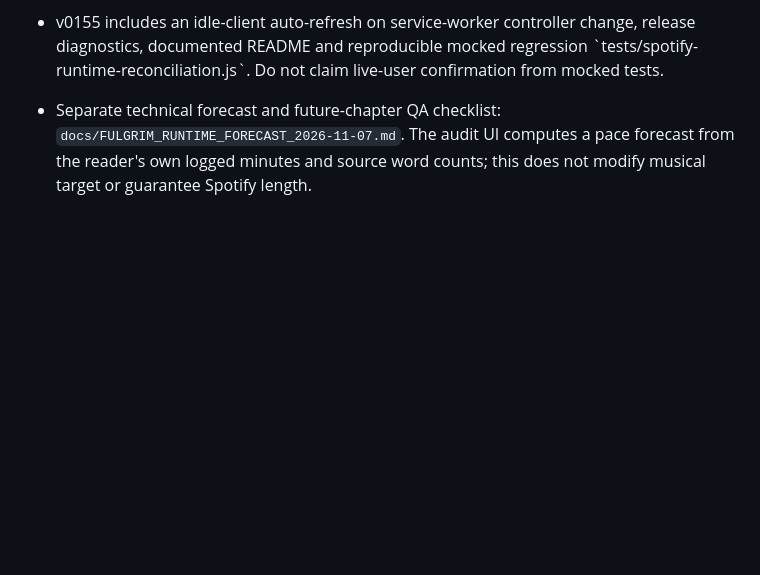
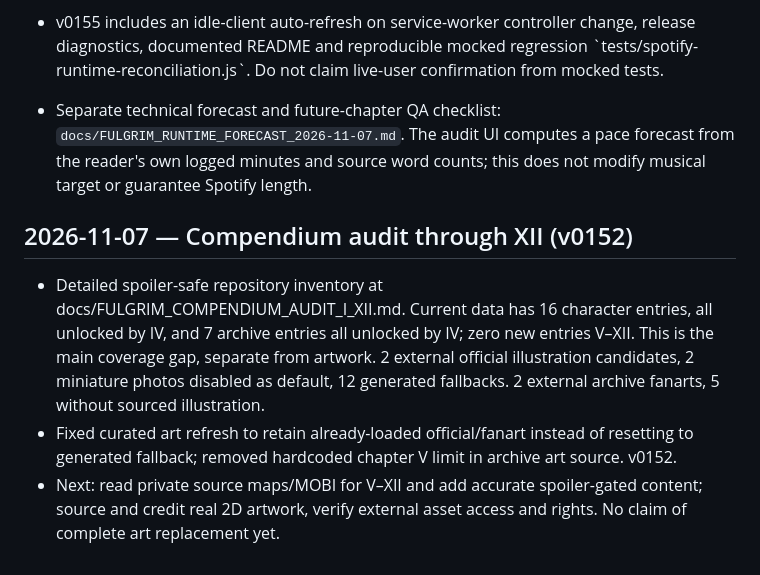
Before and after one commit to TitioChubaca/heresy-score, a Markdown page: docs/HERESY_SCORE_CONTEXT.md, the part around the change. Rendered like a GitHub page; blank space fills up the shorter version.

Commit message:
docs: link Fulgrim I-XII compendium audit and v0152 fixes

```diff
--- a/docs/HERESY_SCORE_CONTEXT.md
+++ b/docs/HERESY_SCORE_CONTEXT.md
@@ -441,3 +441,8 @@ User-observed IX 22:38 vs 25:12 text estimate. Added The Still, Cold World (Bonu
 - v0155 includes an idle-client auto-refresh on service-worker controller change, release diagnostics, documented README and reproducible mocked regression \`tests/spotify-runtime-reconciliation.js\`. Do not claim live-user confirmation from mocked tests.
 
 - Separate technical forecast and future-chapter QA checklist: `docs/FULGRIM_RUNTIME_FORECAST_2026-11-07.md`. The audit UI computes a pace forecast from the reader's own logged minutes and source word counts; this does not modify musical target or guarantee Spotify length.
+
+## 2026-11-07 — Compendium audit through XII (v0152)
+- Detailed spoiler-safe repository inventory at docs/FULGRIM_COMPENDIUM_AUDIT_I_XII.md. Current data has 16 character entries, all unlocked by IV, and 7 archive entries all unlocked by IV; zero new entries V–XII. This is the main coverage gap, separate from artwork. 2 external official illustration candidates, 2 miniature photos disabled as default, 12 generated fallbacks. 2 external archive fanarts, 5 without sourced illustration.
+- Fixed curated art refresh to retain already-loaded official/fanart instead of resetting to generated fallback; removed hardcoded chapter V limit in archive art source. v0152.
+- Next: read private source maps/MOBI for V–XII and add accurate spoiler-gated content; source and credit real 2D artwork, verify external asset access and rights. No claim of complete art replacement yet.
```
